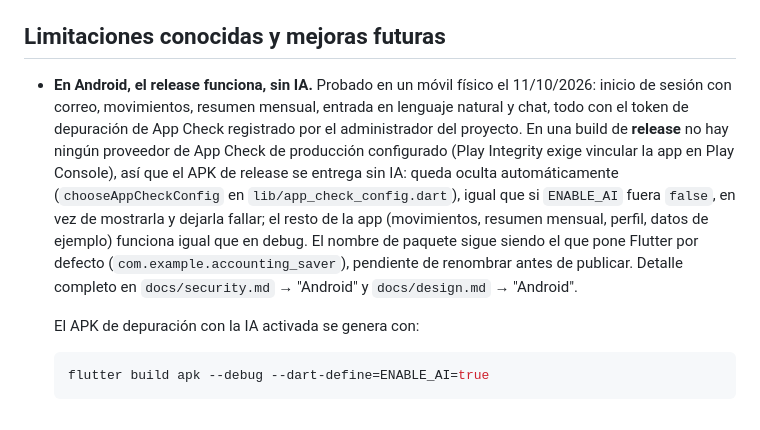
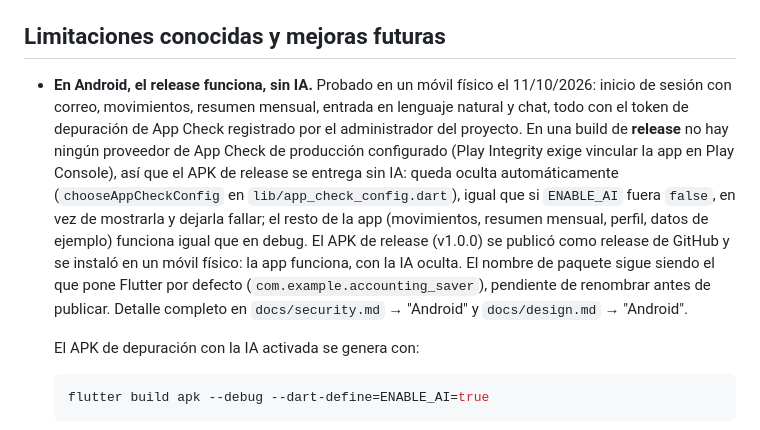
Before and after one commit to KillerGon01/accounting-saver, a Markdown page: README.md, the part around the change. Drawn GitHub-style.

```diff
--- a/README.md
+++ b/README.md
@@ -285,7 +285,7 @@ Las credenciales de la cuenta de prueba (con datos ficticios, cargados con la op
 
 ## Limitaciones conocidas y mejoras futuras
 
-- **En Android, el release funciona, sin IA.** Probado en un móvil físico el 11/10/2026: inicio de sesión con correo, movimientos, resumen mensual, entrada en lenguaje natural y chat, todo con el token de depuración de App Check registrado por el administrador del proyecto. En una build de **release** no hay ningún proveedor de App Check de producción configurado (Play Integrity exige vincular la app en Play Console), así que el APK de release se entrega sin IA: queda oculta automáticamente (`chooseAppCheckConfig` en `lib/app_check_config.dart`), igual que si `ENABLE_AI` fuera `false`, en vez de mostrarla y dejarla fallar; el resto de la app (movimientos, resumen mensual, perfil, datos de ejemplo) funciona igual que en debug. El nombre de paquete sigue siendo el que pone Flutter por defecto (`com.example.accounting_saver`), pendiente de renombrar antes de publicar. Detalle completo en `docs/security.md` → "Android" y `docs/design.md` → "Android".
+- **En Android, el release funciona, sin IA.** Probado en un móvil físico el 11/10/2026: inicio de sesión con correo, movimientos, resumen mensual, entrada en lenguaje natural y chat, todo con el token de depuración de App Check registrado por el administrador del proyecto. En una build de **release** no hay ningún proveedor de App Check de producción configurado (Play Integrity exige vincular la app en Play Console), así que el APK de release se entrega sin IA: queda oculta automáticamente (`chooseAppCheckConfig` en `lib/app_check_config.dart`), igual que si `ENABLE_AI` fuera `false`, en vez de mostrarla y dejarla fallar; el resto de la app (movimientos, resumen mensual, perfil, datos de ejemplo) funciona igual que en debug. El APK de release (v1.0.0) se publicó como release de GitHub y se instaló en un móvil físico: la app funciona, con la IA oculta. El nombre de paquete sigue siendo el que pone Flutter por defecto (`com.example.accounting_saver`), pendiente de renombrar antes de publicar. Detalle completo en `docs/security.md` → "Android" y `docs/design.md` → "Android".
 
   El APK de depuración con la IA activada se genera con:
 
```
Also changed, not shown: docs/evaluation.md (+2 -2 lines).
